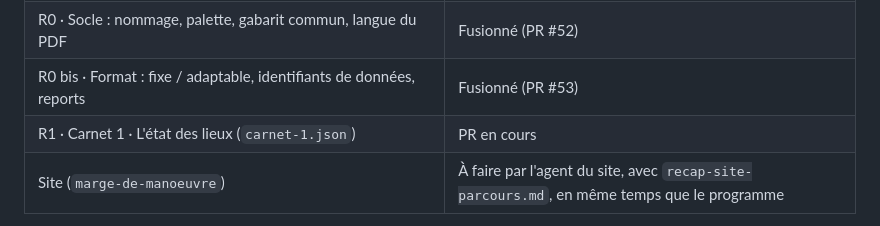
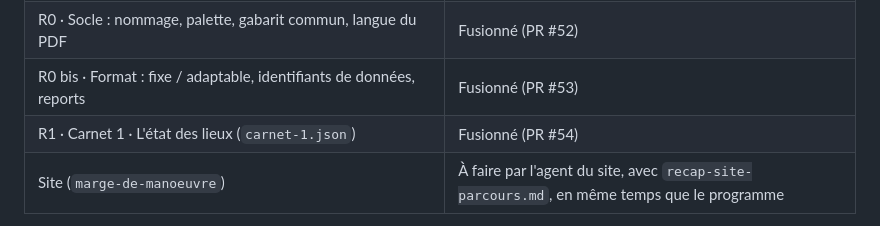
Before and after one commit to Nick18201/workbook-mdm, a Markdown page: audit-carnets-2026-10/feuille-de-route-restructuration.md, the part around the change. Rendered like a GitHub page.

Commit message:
docs(feuille de route): R1 fusionnée (PR #54)
Co-Authored-By: Claude Opus 5.5 <noreply@anthropic.com>

```diff
--- a/audit-carnets-2026-10/feuille-de-route-restructuration.md
+++ b/audit-carnets-2026-10/feuille-de-route-restructuration.md
@@ -11,7 +11,7 @@ Ce document prépare le chantier qui suit l'unification. Il a été écrit le 8
 | Unification : une seule source, `workbooks/*.json`, un seul moteur, MBTI retiré des carnets | Fusionné (PR #51) |
 | R0 · Socle : nommage, palette, gabarit commun, langue du PDF | Fusionné (PR #52) |
 | R0 bis · Format : fixe / adaptable, identifiants de données, reports | Fusionné (PR #53) |
-| R1 · Carnet 1 · L'état des lieux (`carnet-1.json`) | PR en cours |
+| R1 · Carnet 1 · L'état des lieux (`carnet-1.json`) | Fusionné (PR #54) |
 | Site (`marge-de-manoeuvre`) | À faire par l'agent du site, avec `recap-site-parcours.md`, en même temps que le programme |
 
 **Avant chaque PR : vérifier que la précédente est fusionnée**, puis partir d'une branche à jour de `main`. Ne pas empiler les branches.
```
